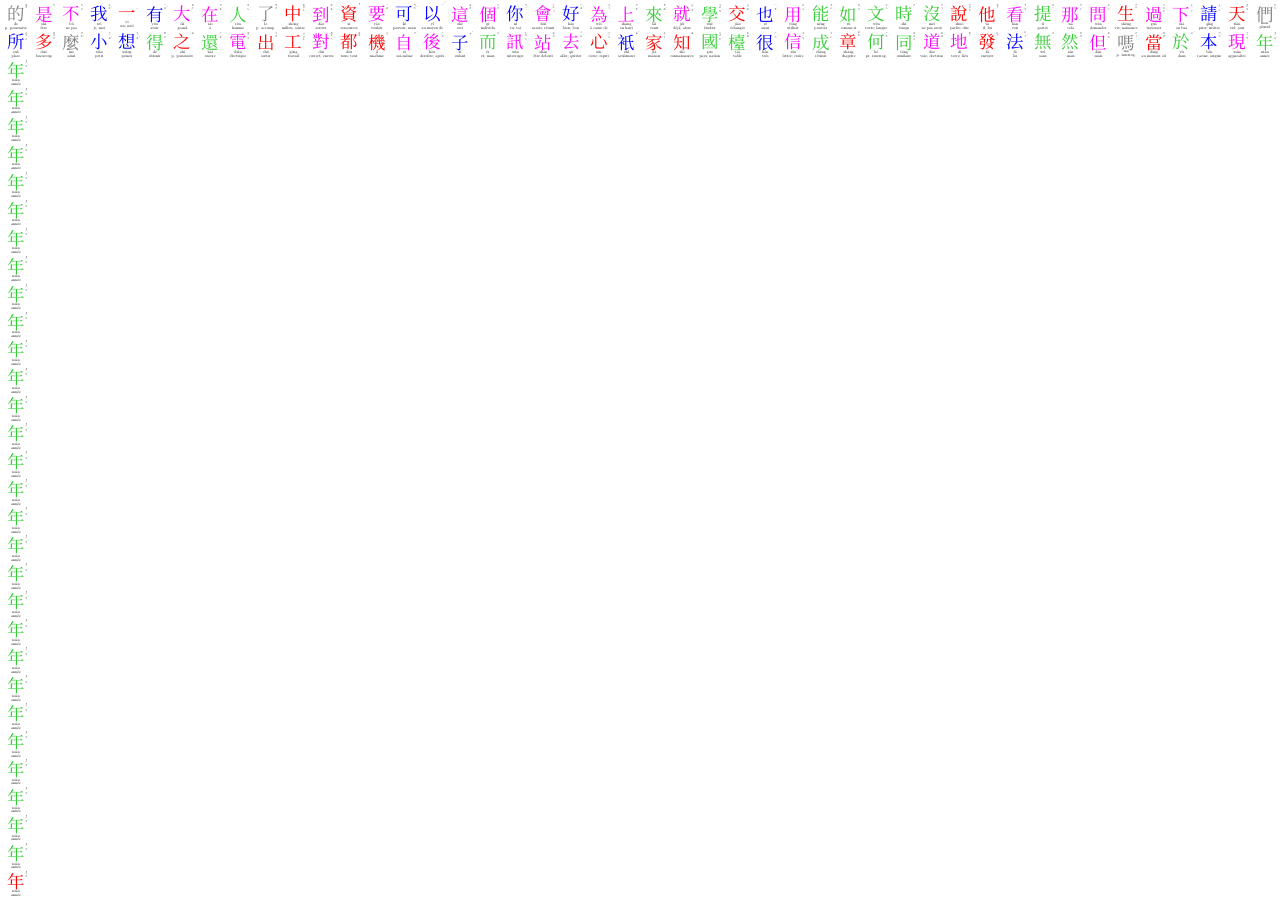
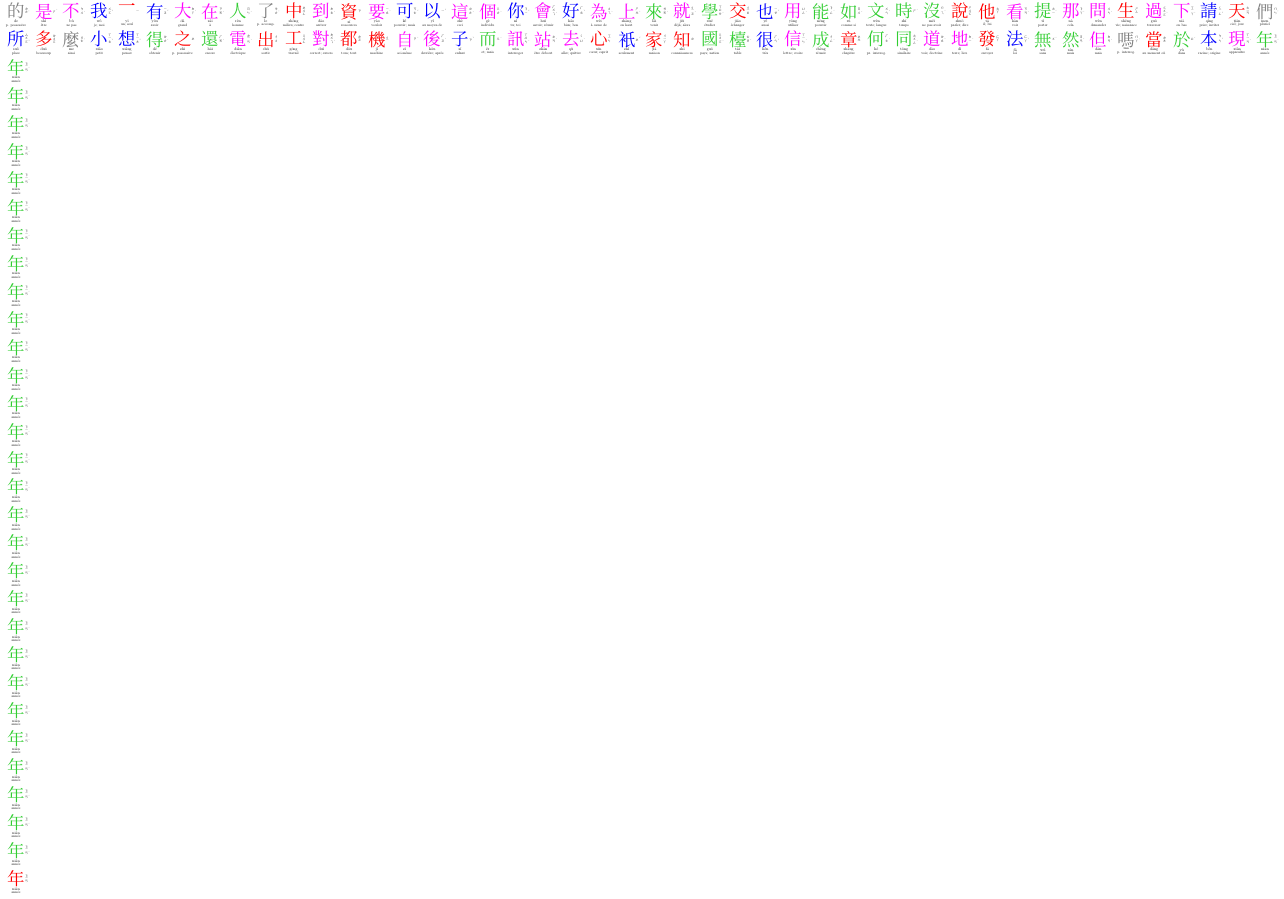
Before and after one commit to MartinWetterwald/ChineseCharactersWallchart, a LaTeX document (ChineseCharactersWallchart.tex): part of the page, cut so that both start at the same text. Compiled offline with XeLaTeX; a missing font is replaced by an installed copy or a similar font.

Commit message:
Centers vertical zhuyin pronunciation on the right.

```diff
--- a/ChineseCharactersWallchart.tex
+++ b/ChineseCharactersWallchart.tex
@@ -16,17 +16,18 @@
 \newcommand{\zhchar}[4]{%
 	\begin{minipage}[c][71pt][c]{65pt}
 		\centering
-		\vbox to 33pt {\vfill\begin{tabular}{@{}p{45pt}@{}c@{}}
+		\vbox to 28pt{
+		\begin{tabular}{@{}p{44pt}@{}c@{}}
 			\fontsize{45pt}{45pt}\selectfont%
 			\ifthenelse{\equal{#3}{1}}{\color{red}}{}%
 			\ifthenelse{\equal{#3}{2}}{\color{LimeGreen}}{}%
 			\ifthenelse{\equal{#3}{3}}{\color{blue}}{}%
 			\ifthenelse{\equal{#3}{4}}{\color{Magenta}}{}%
 			\ifthenelse{\equal{#3}{5}}{\color{gray}}{}%
-			#1 & \fontsize{8pt}{0pt}\selectfont \parbox[t]{0pt}{\zhuyin{#2}{#3}}\\
+			#1 & \fontsize{10pt}{0pt}\selectfont \parbox[t][40pt][c]{0pt}{\zhuyin{#2}{#3}}
 		\end{tabular}}
-		\fontsize{10pt}{10pt}\selectfont \pinyin{#2#3}\\
-		\fontsize{10pt}{10pt}\selectfont #4
+		\fontsize{10pt}{10pt}\selectfont \pinyin{#2#3} \\
+		\fontsize{9pt}{9pt}\selectfont #4
 	\end{minipage}
 }
 
```
